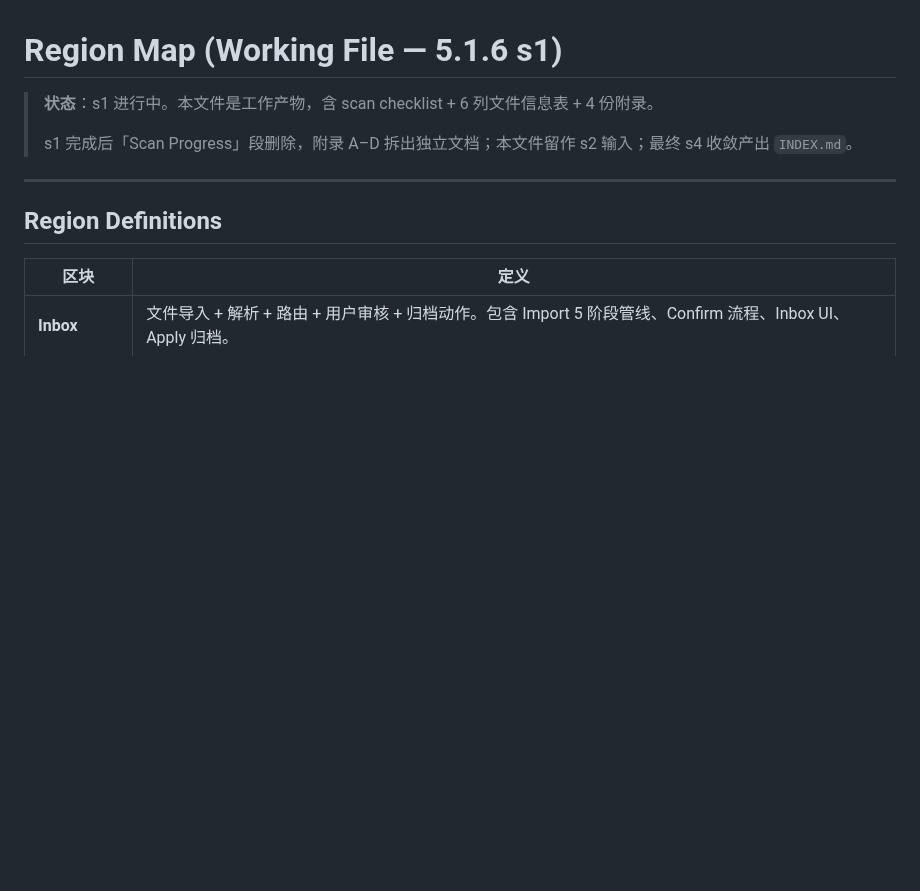
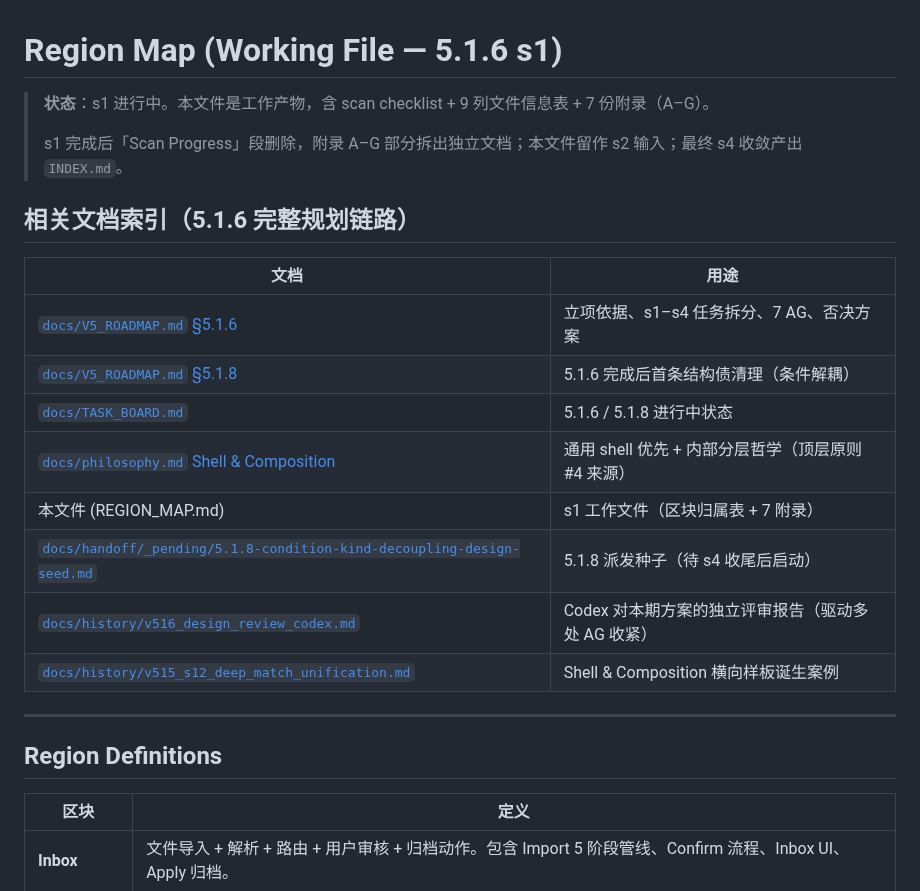
Before and after one commit to Jiaze-Li/SpinLab, a Markdown page: docs/architecture/REGION_MAP.md, the part around the change. Drawn GitHub-style; blank space fills up the shorter version.

```diff
--- a/docs/architecture/REGION_MAP.md
+++ b/docs/architecture/REGION_MAP.md
@@ -1,8 +1,21 @@
 # Region Map (Working File — 5.1.6 s1)
 
-> **状态**：s1 进行中。本文件是工作产物，含 scan checklist + 6 列文件信息表 + 4 份附录。
+> **状态**：s1 进行中。本文件是工作产物，含 scan checklist + 9 列文件信息表 + 7 份附录（A–G）。
 >
-> s1 完成后「Scan Progress」段删除，附录 A–D 拆出独立文档；本文件留作 s2 输入；最终 s4 收敛产出 `INDEX.md`。
+> s1 完成后「Scan Progress」段删除，附录 A–G 部分拆出独立文档；本文件留作 s2 输入；最终 s4 收敛产出 `INDEX.md`。
+
+## 相关文档索引（5.1.6 完整规划链路）
+
+| 文档 | 用途 |
+|---|---|
+| [`docs/V5_ROADMAP.md` §5.1.6](../V5_ROADMAP.md) | 立项依据、s1–s4 任务拆分、7 AG、否决方案 |
+| [`docs/V5_ROADMAP.md` §5.1.8](../V5_ROADMAP.md) | 5.1.6 完成后首条结构债清理（条件解耦）|
+| [`docs/TASK_BOARD.md`](../TASK_BOARD.md) | 5.1.6 / 5.1.8 进行中状态 |
+| [`docs/philosophy.md` Shell & Composition](../philosophy.md) | 通用 shell 优先 + 内部分层哲学（顶层原则 #4 来源）|
+| 本文件 (REGION_MAP.md) | s1 工作文件（区块归属表 + 7 附录）|
+| [`docs/handoff/_pending/5.1.8-condition-kind-decoupling-design-seed.md`](../handoff/_pending/5.1.8-condition-kind-decoupling-design-seed.md) | 5.1.8 派发种子（待 s4 收尾后启动）|
+| [`docs/history/v516_design_review_codex.md`](../history/v516_design_review_codex.md) | Codex 对本期方案的独立评审报告（驱动多处 AG 收紧）|
+| [`docs/history/v515_s12_deep_match_unification.md`](../history/v515_s12_deep_match_unification.md) | Shell & Composition 横向样板诞生案例 |
 
 ---
 
```
Also changed, not shown: docs/philosophy.md (+8 -3 lines), 1 other file.
